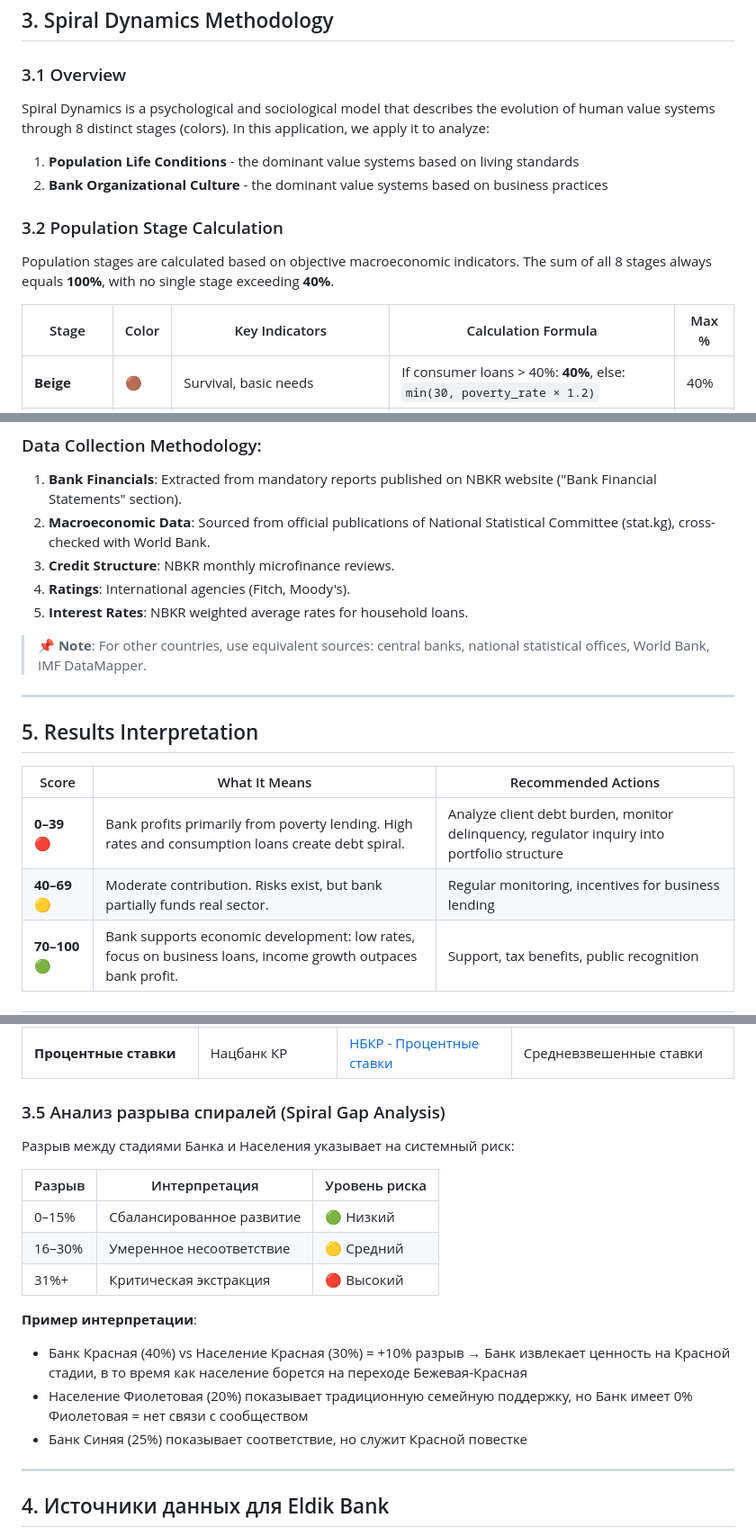
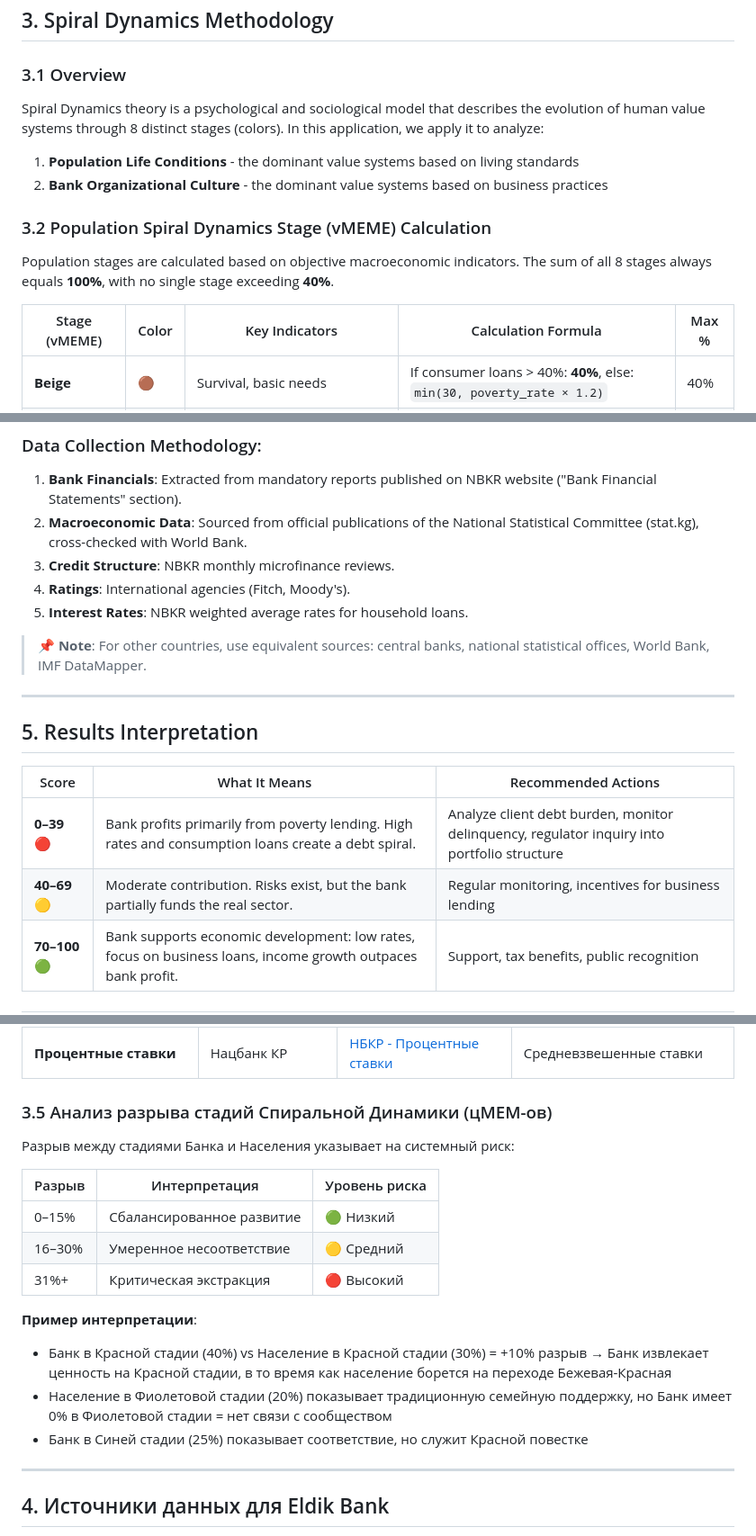
Before and after one commit to sdtest-me/bank-welfare-analyzer, a Markdown page: README.md, 3 parts joined by grey strips. Shown at 90% size. GitHub-like rendering.

```diff
--- a/README.md
+++ b/README.md
@@ -73,16 +73,16 @@ The **Welfare Score** Index is calculated using a weighted sum of five factors.
 
 ### 3.1 Overview
 
-Spiral Dynamics is a psychological and sociological model that describes the evolution of human value systems through 8 distinct stages (colors). In this application, we apply it to analyze:
+Spiral Dynamics theory is a psychological and sociological model that describes the evolution of human value systems through 8 distinct stages (colors). In this application, we apply it to analyze:
 
 1. **Population Life Conditions** - the dominant value systems based on living standards
 2. **Bank Organizational Culture** - the dominant value systems based on business practices
 
-### 3.2 Population Stage Calculation
+### 3.2 Population Spiral Dynamics Stage (vMEME) Calculation
 
 Population stages are calculated based on objective macroeconomic indicators. The sum of all 8 stages always equals **100%**, with no single stage exceeding **40%**.
 
-| Stage | Color | Key Indicators | Calculation Formula | Max % |
+| Stage (vMEME) | Color | Key Indicators | Calculation Formula | Max % |
 |-------|-------|----------------|---------------------|-------|
 | **Beige** | 🟤 | Survival, basic needs | If consumer loans > 40%: **40%**, else: `min(30, poverty_rate × 1.2)` | 40% |
 | **Purple** | 🟣 | Traditional, family bonds | `min(25, 30 − (GDP_per_capita / 200))` | 25% |
@@ -169,7 +169,7 @@ The gap between Bank and Population stages indicates systemic risk:
 ### Data Collection Methodology:
 
 1. **Bank Financials**: Extracted from mandatory reports published on NBKR website ("Bank Financial Statements" section).
-2. **Macroeconomic Data**: Sourced from official publications of National Statistical Committee (stat.kg), cross-checked with World Bank.
+2. **Macroeconomic Data**: Sourced from official publications of the National Statistical Committee (stat.kg), cross-checked with World Bank.
 3. **Credit Structure**: NBKR monthly microfinance reviews.
 4. **Ratings**: International agencies (Fitch, Moody's).
 5. **Interest Rates**: NBKR weighted average rates for household loans.
@@ -182,8 +182,8 @@ The gap between Bank and Population stages indicates systemic risk:
 
 | Score | What It Means | Recommended Actions |
 |-------|--------------|---------------------|
-| **0–39** 🔴 | Bank profits primarily from poverty lending. High rates and consumption loans create debt spiral. | Analyze client debt burden, monitor delinquency, regulator inquiry into portfolio structure |
-| **40–69** 🟡 | Moderate contribution. Risks exist, but bank partially funds real sector. | Regular monitoring, incentives for business lending |
+| **0–39** 🔴 | Bank profits primarily from poverty lending. High rates and consumption loans create a debt spiral. | Analyze client debt burden, monitor delinquency, regulator inquiry into portfolio structure |
+| **40–69** 🟡 | Moderate contribution. Risks exist, but the bank partially funds the real sector. | Regular monitoring, incentives for business lending |
 | **70–100** 🟢 | Bank supports economic development: low rates, focus on business loans, income growth outpaces bank profit. | Support, tax benefits, public recognition |
 
 ---
@@ -347,7 +347,7 @@ Repository: [github.com/sdtest-me/bank-welfare-analyzer](https://github.com/sdte
 | **Политика дивидендов** | Годовой отчёт банка | [Eldik Bank - Инвесторам](https://eldikbank.kg/investors/) | Протоколы собраний акционеров |
 | **Процентные ставки** | Нацбанк КР | [НБКР - Процентные ставки](https://www.nbkr.kg/SITE/statistic/interest_rates/) | Средневзвешенные ставки |
 
-### 3.5 Анализ разрыва спиралей (Spiral Gap Analysis)
+### 3.5 Анализ разрыва стадий Спиральной Динамики (цMEM-ов)
 
 Разрыв между стадиями Банка и Населения указывает на системный риск:
 
@@ -358,9 +358,9 @@ Repository: [github.com/sdtest-me/bank-welfare-analyzer](https://github.com/sdte
 | 31%+ | Критическая экстракция | 🔴 Высокий |
 
 **Пример интерпретации**:
-- Банк Красная (40%) vs Население Красная (30%) = +10% разрыв → Банк извлекает ценность на Красной стадии, в то время как население борется на переходе Бежевая-Красная
-- Население Фиолетовая (20%) показывает традиционную семейную поддержку, но Банк имеет 0% Фиолетовая = нет связи с сообществом
-- Банк Синяя (25%) показывает соответствие, но служит Красной повестке
+- Банк в Красной стадии (40%) vs Население в Красной стадии (30%) = +10% разрыв → Банк извлекает ценность на Красной стадии, в то время как население борется на переходе Бежевая-Красная
+- Население в Фиолетовой стадии (20%) показывает традиционную семейную поддержку, но Банк имеет 0% в Фиолетовой стадии = нет связи с сообществом
+- Банк в Синей стадии (25%) показывает соответствие, но служит Красной повестке
 
 ---
 
```
Also changed, not shown: other parts of README.md (+11 -11 lines).
